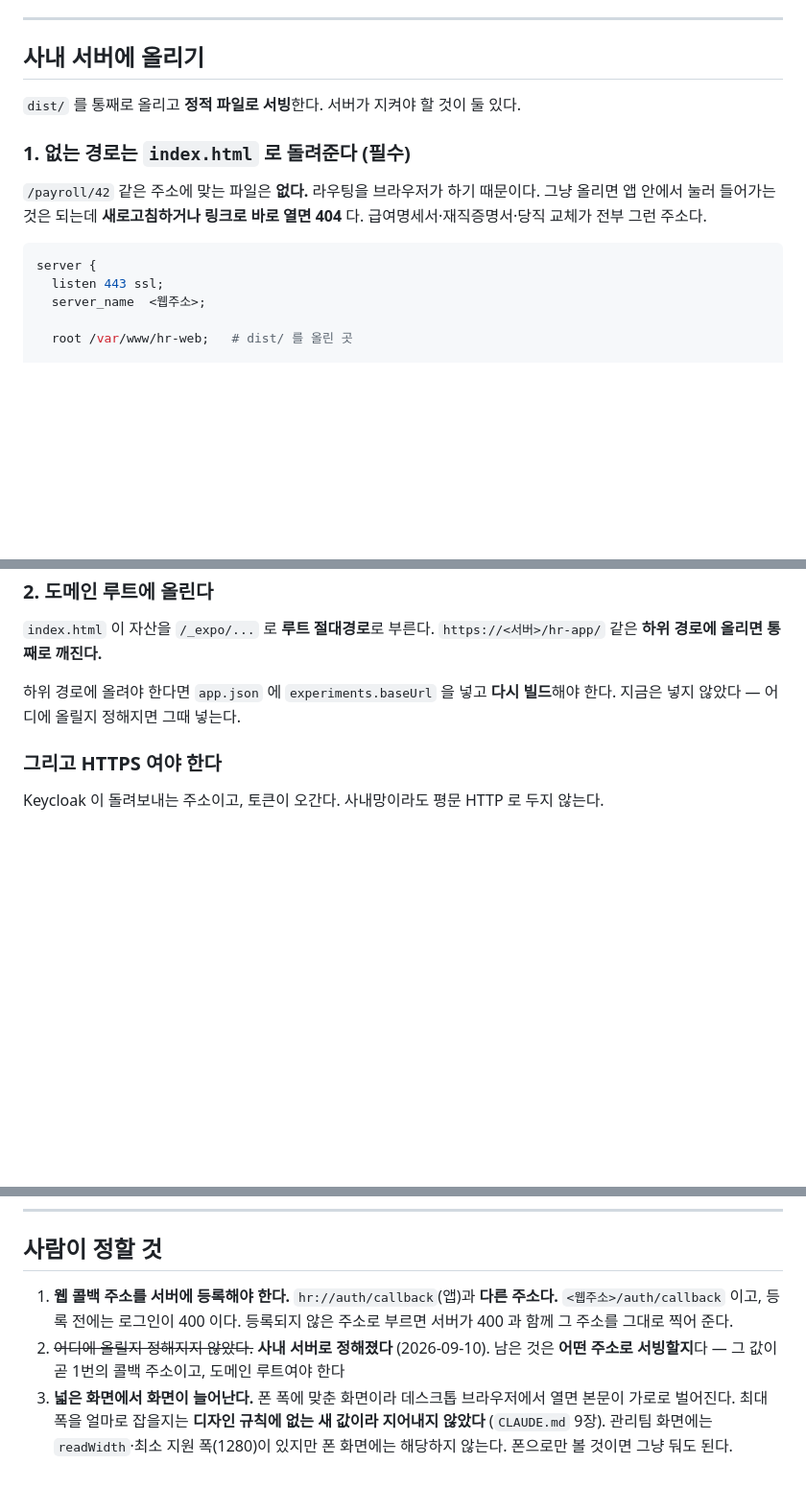
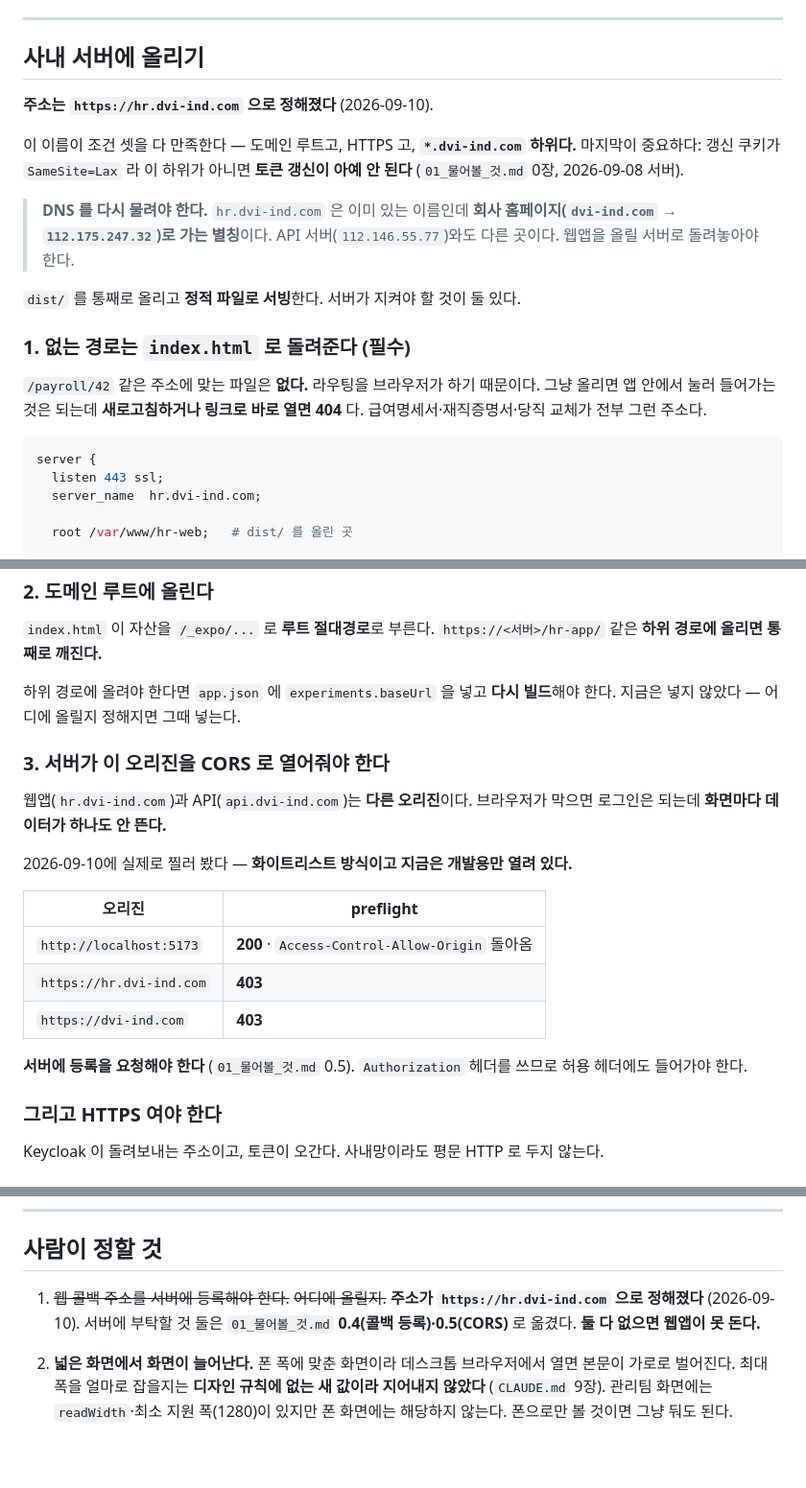
Before and after one commit to DVI-DGSW-26/Hi_yo, a Markdown page: docs/05_웹앱.md, 3 parts joined by grey strips. Shown at 96% size. Drawn GitHub-style; blank space fills up the shorter version.

Commit message:
docs: 웹 배포 주소를 hr.dvi-ind.com 으로 확정했다 — CORS 가 막혀 있다
주소가 정해졌다. 이 이름이 조건 셋을 다 만족한다 — 도메인 루트 · HTTPS ·
**`*.dvi-ind.com` 하위.** 마지막이 중요하다: 갱신 쿠키가 `SameSite=Lax` 라
이 하위가 아니면 토큰 갱신이 아예 안 된다 (2026-09-08 서버).

정하고 나서 두 가지가 드러났다.

**1. CORS 가 막혀 있다.** 웹앱(`hr.`)과 API(`api.`)가 다른 오리진이다.
찔러 보니 화이트리스트 방식이고 지금은 `localhost:5173` 만 열려 있다 —
`https://hr.dvi-ind.com` 은 preflight 가 403 이다. 등록하지 않으면 로그인은
되는데 **화면마다 데이터가 하나도 안 뜬다.**

**2. DNS 를 다시 물려야 한다.** `hr.dvi-ind.com` 은 이미 있는 이름인데 회사
홈페이지(`112.175.247.32`)로 가는 별칭이고, API 서버(`112.146.55.77`)와도
다른 곳이다.

서버에 부탁할 것 둘을 `01_물어볼_것.md` 0.4(콜백 등록)·0.5(CORS)로 넣었다.
그 문서가 「누가 풀어줘야 하는지」의 정본이라 거기에 둔다.
「우리가 줘야 하는 것 — 배포 주소. 아직 미정이다」도 확정으로 고쳤다.

`05_웹앱.md` 에는 실제 주소가 박힌 nginx 설정과 측정한 CORS 표를 남겼다.
사람이 정할 것은 이제 넓은 화면 최대 폭 하나뿐이다.

Co-Authored-By: Claude Opus 5 (1M context) <noreply@anthropic.com>
Claude-Session: https://claude.ai/code/session_016UW9NFLCtC7fsQRRGgE7zC

````diff
--- a/docs/05_웹앱.md
+++ b/docs/05_웹앱.md
@@ -100,6 +100,16 @@ npx expo export --platform web  # dist/ 에 나온다
 
 ## 사내 서버에 올리기
 
+**주소는 `https://hr.dvi-ind.com` 으로 정해졌다** (2026-09-10).
+
+이 이름이 조건 셋을 다 만족한다 — 도메인 루트고, HTTPS 고, **`*.dvi-ind.com` 하위다.**
+마지막이 중요하다: 갱신 쿠키가 `SameSite=Lax` 라 이 하위가 아니면 **토큰 갱신이 아예**
+**안 된다** (`01_물어볼_것.md` 0장, 2026-09-08 서버).
+
+> **DNS 를 다시 물려야 한다.** `hr.dvi-ind.com` 은 이미 있는 이름인데
+> **회사 홈페이지(`dvi-ind.com` → `112.175.247.32`)로 가는 별칭**이다.
+> API 서버(`112.146.55.77`)와도 다른 곳이다. 웹앱을 올릴 서버로 돌려놓아야 한다.
+
 `dist/` 를 통째로 올리고 **정적 파일로 서빙**한다. 서버가 지켜야 할 것이 둘 있다.
 
 ### 1. 없는 경로는 `index.html` 로 돌려준다 (필수)
@@ -111,7 +121,7 @@ npx expo export --platform web  # dist/ 에 나온다
 ```nginx
 server {
   listen 443 ssl;
-  server_name  <웹주소>;
+  server_name  hr.dvi-ind.com;
 
   root /var/www/hr-web;   # dist/ 를 올린 곳
 
@@ -140,6 +150,22 @@ Apache 면 `FallbackResource /index.html` 한 줄이 같은 일을 한다.
 하위 경로에 올려야 한다면 `app.json` 에 `experiments.baseUrl` 을 넣고 **다시 빌드**해야
 한다. 지금은 넣지 않았다 — 어디에 올릴지 정해지면 그때 넣는다.
 
+### 3. 서버가 이 오리진을 CORS 로 열어줘야 한다
+
+웹앱(`hr.dvi-ind.com`)과 API(`api.dvi-ind.com`)는 **다른 오리진**이다. 브라우저가
+막으면 로그인은 되는데 **화면마다 데이터가 하나도 안 뜬다.**
+
+2026-09-10에 실제로 찔러 봤다 — **화이트리스트 방식이고 지금은 개발용만 열려 있다.**
+
+| 오리진 | preflight |
+|---|---|
+| `http://localhost:5173` | **200** · `Access-Control-Allow-Origin` 돌아옴 |
+| `https://hr.dvi-ind.com` | **403** |
+| `https://dvi-ind.com` | **403** |
+
+**서버에 등록을 요청해야 한다** (`01_물어볼_것.md` 0.5). `Authorization` 헤더를 쓰므로
+허용 헤더에도 들어가야 한다.
+
 ### 그리고 HTTPS 여야 한다
 
 Keycloak 이 돌려보내는 주소이고, 토큰이 오간다. 사내망이라도 평문 HTTP 로 두지 않는다.
@@ -156,12 +182,12 @@ Keycloak 이 돌려보내는 주소이고, 토큰이 오간다. 사내망이라
 
 ## 사람이 정할 것
 
-1. **웹 콜백 주소를 서버에 등록해야 한다.** `hr://auth/callback`(앱)과 **다른 주소다.**
-   `<웹주소>/auth/callback` 이고, 등록 전에는 로그인이 400 이다.
-   등록되지 않은 주소로 부르면 서버가 400 과 함께 그 주소를 그대로 찍어 준다.
-2. ~~어디에 올릴지 정해지지 않았다.~~ **사내 서버로 정해졌다** (2026-09-10). 남은 것은
-   **어떤 주소로 서빙할지**다 — 그 값이 곧 1번의 콜백 주소이고, 도메인 루트여야 한다
-3. **넓은 화면에서 화면이 늘어난다.** 폰 폭에 맞춘 화면이라 데스크톱 브라우저에서 열면
+1. ~~웹 콜백 주소를 서버에 등록해야 한다.~~ ~~어디에 올릴지.~~
+   **주소가 `https://hr.dvi-ind.com` 으로 정해졌다** (2026-09-10).
+   서버에 부탁할 것 둘은 `01_물어볼_것.md` **0.4(콜백 등록)·0.5(CORS)** 로 옮겼다.
+   **둘 다 없으면 웹앱이 못 돈다.**
+
+2. **넓은 화면에서 화면이 늘어난다.** 폰 폭에 맞춘 화면이라 데스크톱 브라우저에서 열면
    본문이 가로로 벌어진다. 최대 폭을 얼마로 잡을지는 **디자인 규칙에 없는 새 값이라
    지어내지 않았다** (`CLAUDE.md` 9장). 관리팀 화면에는 `readWidth`·최소 지원 폭(1280)이
    있지만 폰 화면에는 해당하지 않는다. 폰으로만 볼 것이면 그냥 둬도 된다.
````
Also changed, not shown: docs/01_물어볼_것.md (+9 -3 lines).
